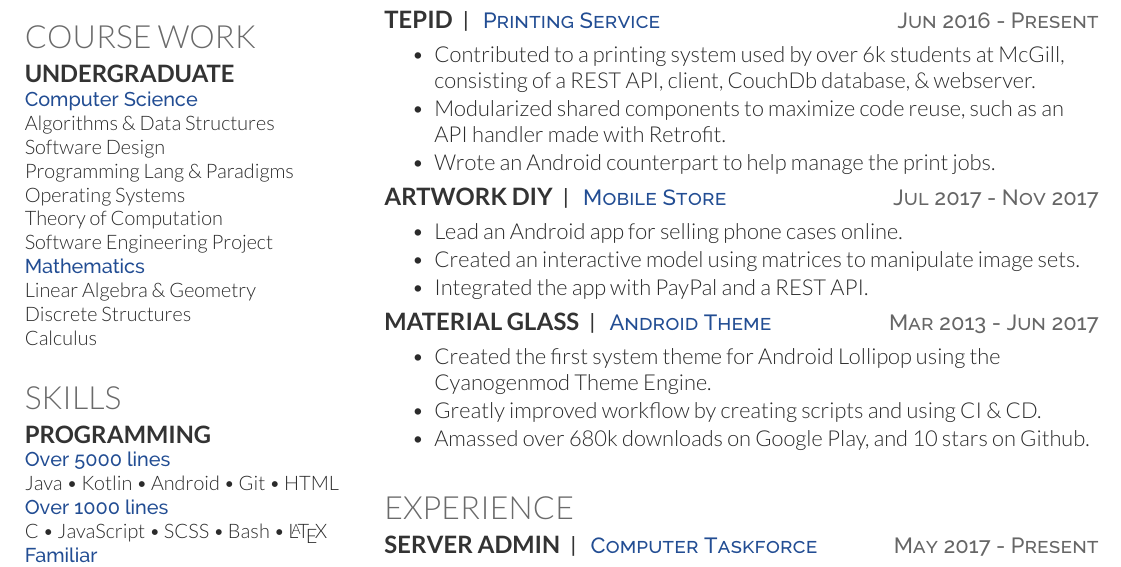
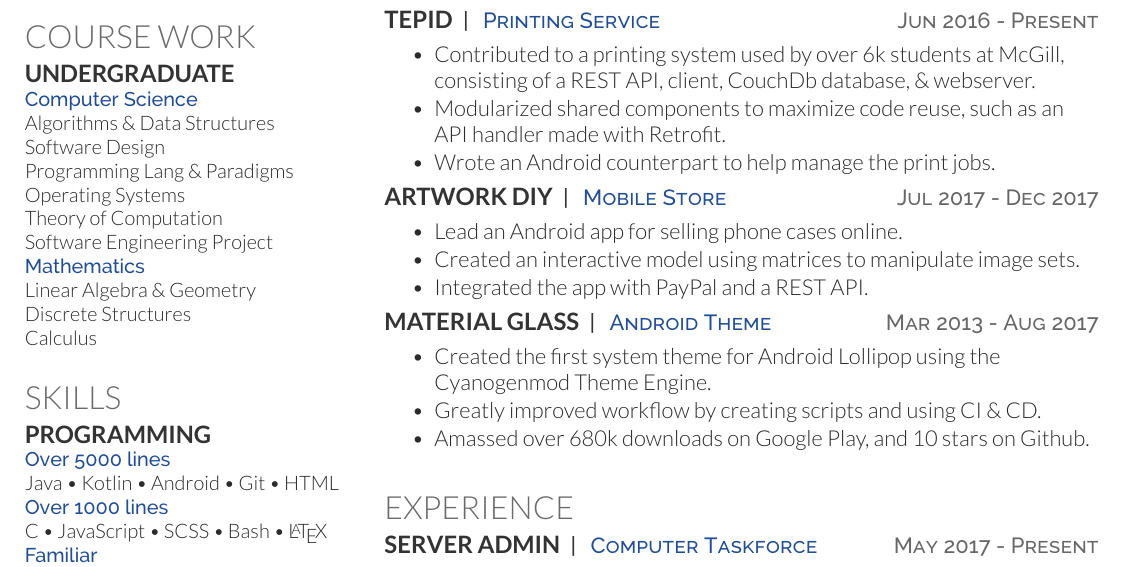
Before and after one commit to AllanWang/AllanWang-Resume, a LaTeX CV (resume.tex): part of the page, cut so that both start at the same text. Compiled offline with XeLaTeX.

Commit message:
Update end dates

```diff
--- a/resume.tex
+++ b/resume.tex
@@ -104,14 +104,14 @@
 		\item Wrote an Android counterpart to help manage the print jobs.
 	\end{tightemize}
 
-	\project{Artwork DIY}{Mobile Store}{Jul 2017 - Nov 2017}
+	\project{Artwork DIY}{Mobile Store}{Jul 2017 - Dec 2017}
 	\begin{tightemize}
 		\item Lead an Android app for selling phone cases online.
 		\item Created an interactive model using matrices to manipulate image sets.
 		\item Integrated the app with PayPal and a REST API.
 	\end{tightemize}
 
-	\project{\playstorelink{com.pitchedapps.material.glass.free}{Material Glass}}{Android Theme}{Mar 2013 - Jun 2017}
+	\project{\playstorelink{com.pitchedapps.material.glass.free}{Material Glass}}{Android Theme}{Mar 2013 - Aug 2017}
 	\begin{tightemize}
 		\item Created the first system theme for Android Lollipop using the Cyanogenmod Theme Engine.
 		\item Greatly improved workflow by creating scripts and using CI \& CD.
```
